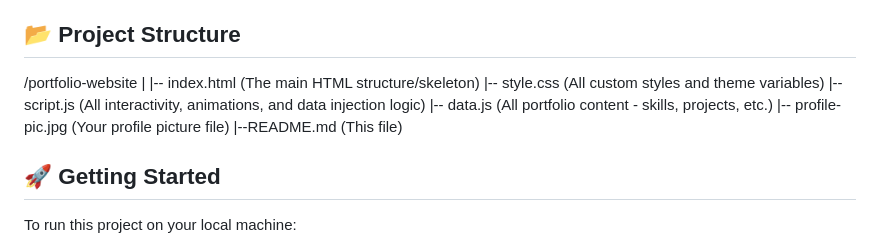
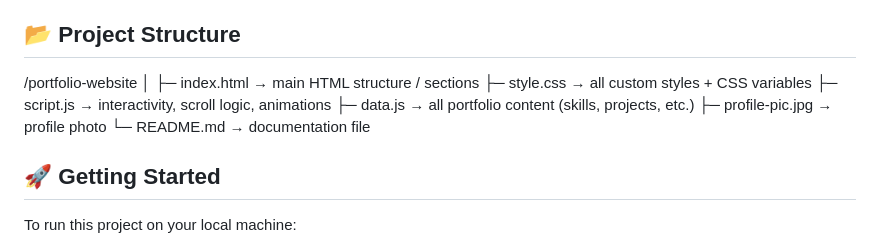
Before and after one commit to VinayakAllada/Portifolio, a Markdown page: README.md, the part around the change. Rendered like a GitHub page.

Commit message:
Improve project structure formatting in README
Formatted project structure for better readability.

```diff
--- a/README.md
+++ b/README.md
@@ -41,7 +41,15 @@ This project fulfills all the requirements specified in the assignment:
 * **Boxicons:** For the icon library.
 
 ## 📂 Project Structure
-/portfolio-website | |-- index.html (The main HTML structure/skeleton) |-- style.css (All custom styles and theme variables) |-- script.js (All interactivity, animations, and data injection logic) |-- data.js (All portfolio content - skills, projects, etc.) |-- profile-pic.jpg (Your profile picture file) |--README.md (This file)
+/portfolio-website
+│
+├─ index.html        → main HTML structure / sections
+├─ style.css         → all custom styles + CSS variables
+├─ script.js         → interactivity, scroll logic, animations
+├─ data.js           → all portfolio content (skills, projects, etc.)
+├─ profile-pic.jpg   → profile photo
+└─ README.md         → documentation file
+
 ## 🚀 Getting Started
 
 To run this project on your local machine:
```
